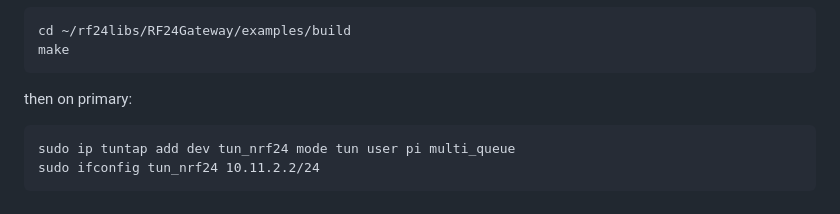
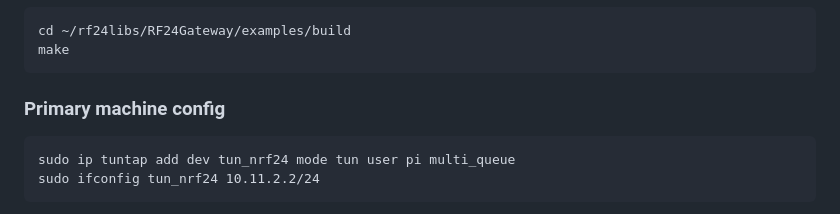
Before and after one commit to nRF24/RF24Gateway, a Markdown page: docs/rpi_tcpip_link.md, the part around the change. Drawn GitHub-style.

Commit message:
minor update
Co-authored-by: Brendan <2bndy5@gmail.com>

````diff
--- a/docs/rpi_tcpip_link.md
+++ b/docs/rpi_tcpip_link.md
@@ -78,7 +78,7 @@ cd ~/rf24libs/RF24Gateway/examples/build
 make
 ```
 
-then on primary:
+### Primary machine config
 
 ```text
 sudo ip tuntap add dev tun_nrf24 mode tun user pi multi_queue
````
